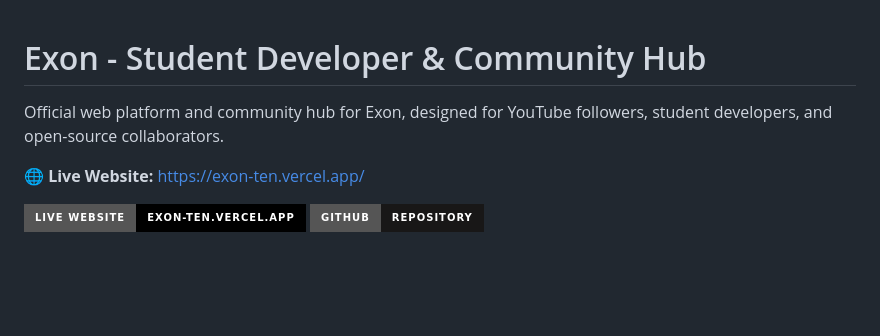
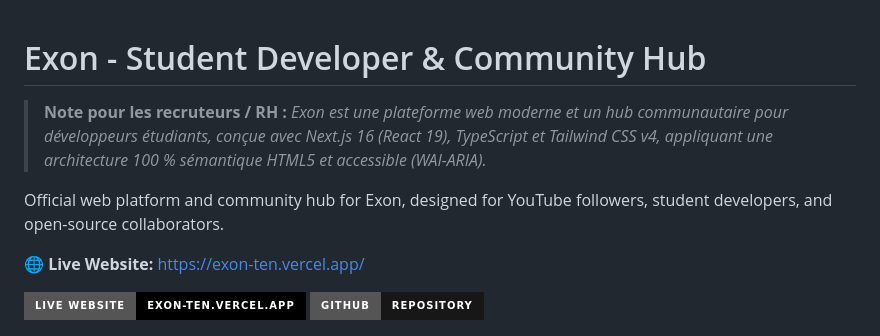
Before and after one commit to Exoncode-stream/Exon, a Markdown page: README.md, the part around the change. GitHub-like rendering; badges without logos; blank space fills up the shorter version.

Commit message:
docs(i18n): update README with French HR note and standardize documentation

```diff
--- a/README.md
+++ b/README.md
@@ -1,4 +1,6 @@
 # Exon - Student Developer & Community Hub
+
+> **Note pour les recruteurs / RH :** *Exon est une plateforme web moderne et un hub communautaire pour développeurs étudiants, conçue avec Next.js 16 (React 19), TypeScript et Tailwind CSS v4, appliquant une architecture 100 % sémantique HTML5 et accessible (WAI-ARIA).*
 
 Official web platform and community hub for Exon, designed for YouTube followers, student developers, and open-source collaborators.
 
@@ -10,6 +12,7 @@ Official web platform and community hub for Exon, designed for YouTube followers
 [![GitHub](https://img.shields.io/badge/GitHub-Repository-181717?style=for-the-badge&logo=github)](https://github.com/Exoncode-stream/Exon)
 
 </div>
+
 
 ![Exon Community Hub Preview](./public/image.png)
 
```
